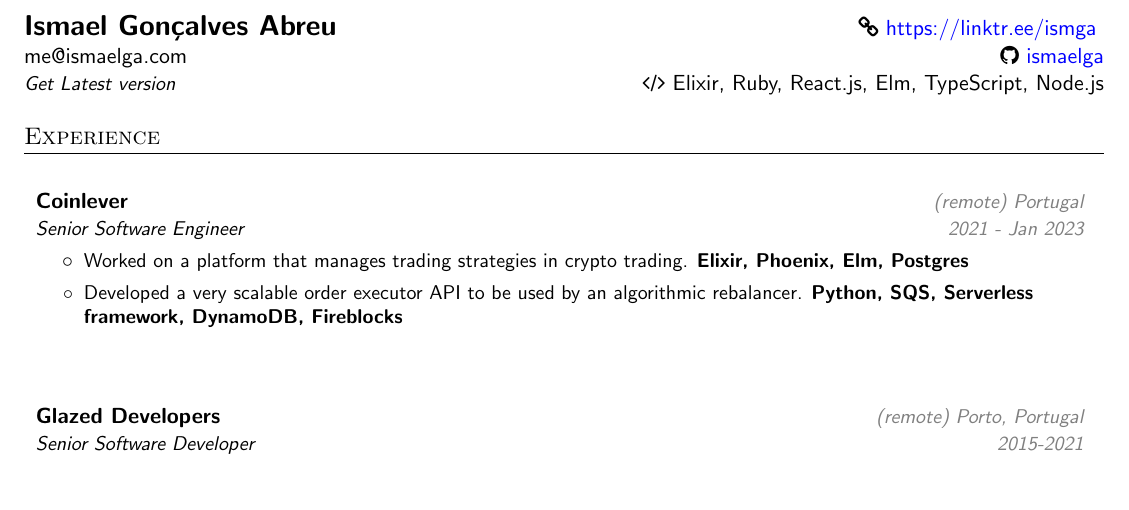
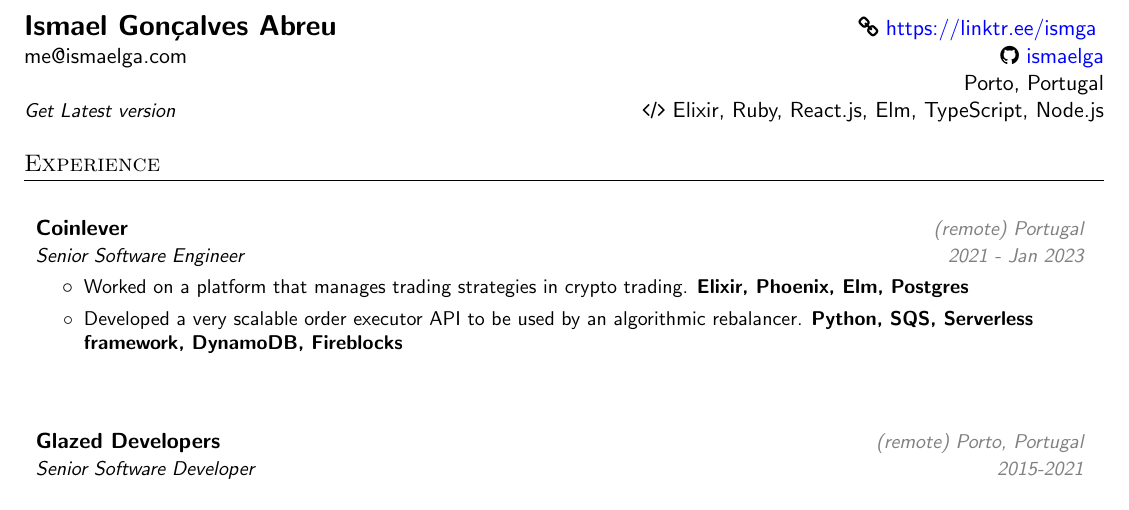
Before and after one commit to ismaelga/resume, a LaTeX CV (resume.tex): part of page 1 of 2, cut so that both start at the same text. Compiled offline with pdfLaTeX.

Commit message:
Add address to header

```diff
--- a/resume.tex
+++ b/resume.tex
@@ -122,8 +122,8 @@
   \href{https://linktr.ee/ismga}{ \faicon{link} \color{urlcolor} https://linktr.ee/ismga } \\
   \href{mailto:me@ismaelga.com}{me@ismaelga.com} &
   \href{https://github.com/ismaelga}{ \faicon{github} \color{urlcolor} ismaelga} \\
-  \textsl{\small \latestVersion} &
-  \faicon{code} Elixir, Ruby, React.js, Elm, TypeScript, Node.js
+  & Porto, Portugal \\
+  \textsl{\small \latestVersion} & \faicon{code} Elixir, Ruby, React.js, Elm, TypeScript, Node.js
 
 \end{tabular*}
 % ---
```
